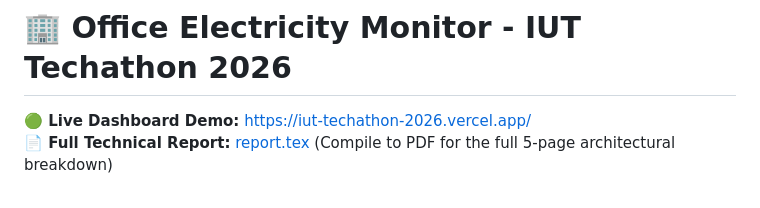
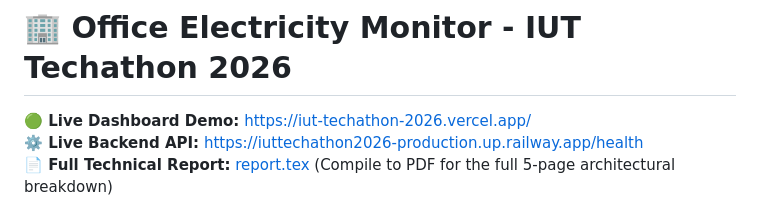
Before and after one commit to AhmedTrooper/IUT_Techathon_2026, a Markdown page: README.md, the part around the change. Rendered like a GitHub page.

Commit message:
docs(readme): add live railway backend api link

```diff
--- a/README.md
+++ b/README.md
@@ -1,6 +1,7 @@
 # 🏢 Office Electricity Monitor - IUT Techathon 2026
 
 **🟢 Live Dashboard Demo:** [https://iut-techathon-2026.vercel.app/](https://iut-techathon-2026.vercel.app/)
+**⚙️ Live Backend API:** [https://iuttechathon2026-production.up.railway.app/health](https://iuttechathon2026-production.up.railway.app/health)
 **📄 Full Technical Report:** [report.tex](./report.tex) (Compile to PDF for the full 5-page architectural breakdown)
 
 ![Dashboard Overview](assets/image1.png)
```
